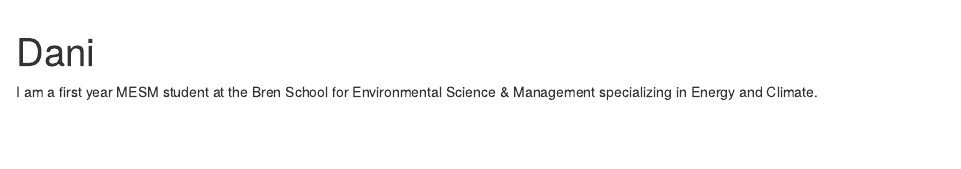
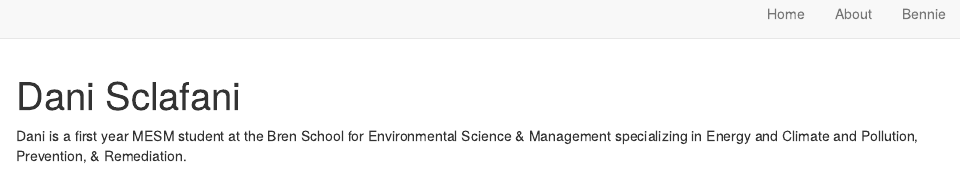
Before and after one commit to dsclafani/ds-website, an R Markdown document (index.Rmd): the page in a window 1100 px wide, from 60 px down before the commit and from 10 px down after it, so that both start at the same text. Rendered offline with R 4.5, knitr and Pandoc, with nearby package versions; drawn as R Markdown's standard HTML page in place of the format the file asks for.

Commit message:
minor edits to index

```diff
--- a/index.Rmd
+++ b/index.Rmd
@@ -1,5 +1,5 @@
 ---
-title: "Dani"
+title: "Dani Sclafani"
 image: "mehike.jpg"
 links:
   - label: LinkedIn
@@ -15,4 +15,4 @@ output:
 site: distill::distill_website
 ---
 
-I am a first year MESM student at the Bren School for Environmental Science & Management specializing in Energy and Climate.
+Dani is a first year MESM student at the Bren School for Environmental Science & Management specializing in Energy and Climate and Pollution, Prevention, & Remediation.
```
